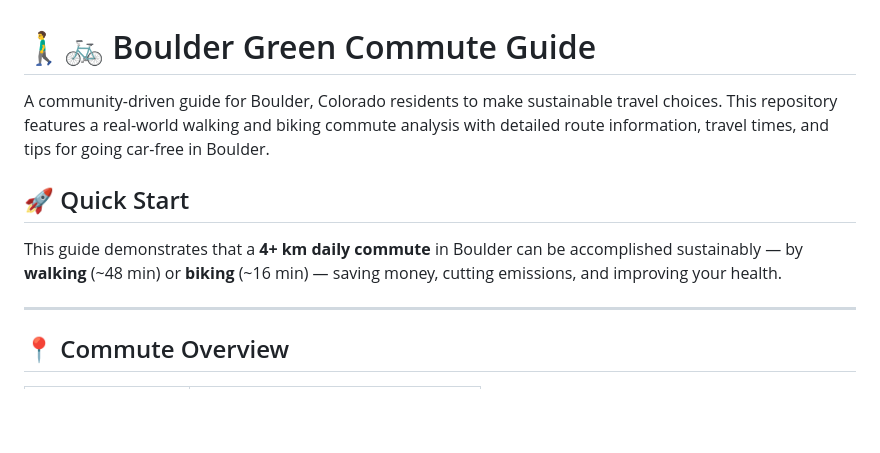
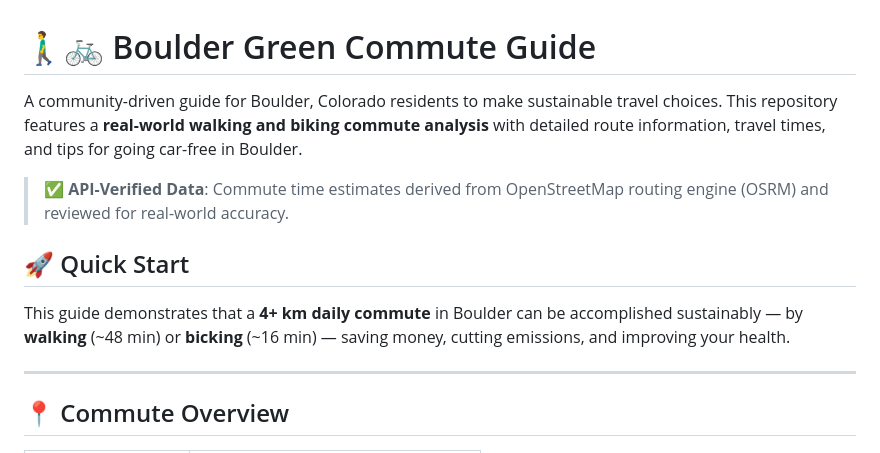
Before and after one commit to zhub9006/boulder-green-commute-guide, a Markdown page: README.md, the part around one of its changes. Rendered like a GitHub page; blank space fills up the shorter version.

Commit message:
Add API-verified data badge to README header

```diff
--- a/README.md
+++ b/README.md
@@ -1,10 +1,12 @@
 # 🚶‍♂️🚲 Boulder Green Commute Guide
 
-A community-driven guide for Boulder, Colorado residents to make sustainable travel choices. This repository features a real-world walking and biking commute analysis with detailed route information, travel times, and tips for going car-free in Boulder.
+A community-driven guide for Boulder, Colorado residents to make sustainable travel choices. This repository features a **real-world walking and biking commute analysis** with detailed route information, travel times, and tips for going car-free in Boulder.
+
+> ✅ **API-Verified Data**: Commute time estimates derived from OpenStreetMap routing engine (OSRM) and reviewed for real-world accuracy.
 
 ## 🚀 Quick Start
 
-This guide demonstrates that a **4+ km daily commute** in Boulder can be accomplished sustainably — by **walking** (~48 min) or **biking** (~16 min) — saving money, cutting emissions, and improving your health.
+This guide demonstrates that a **4+ km daily commute** in Boulder can be accomplished sustainably — by **walking** (~48 min) or **bicking** (~16 min) — saving money, cutting emissions, and improving your health.
 
 ---
 
```
Also changed, not shown: other parts of README.md (+1 -1 lines).
